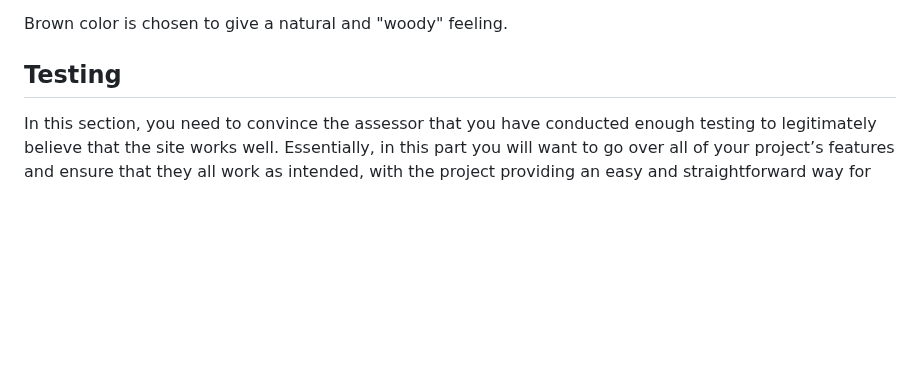
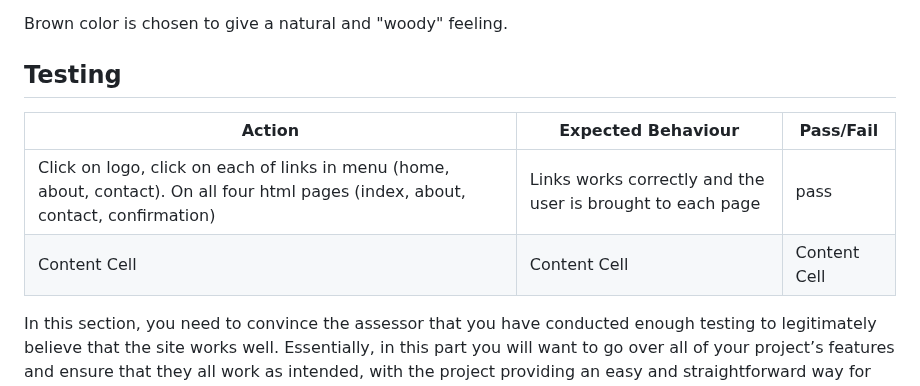
Before and after one commit to Masorr/local-archery-club, a Markdown page: README.md, the part around the change. Drawn GitHub-style; blank space fills up the shorter version.

Commit message:
Add test table to readme

```diff
--- a/README.md
+++ b/README.md
@@ -76,6 +76,11 @@ Lightblue background is chosen because it is a relaxing/cool colour. Meant to in
 Brown color is chosen to give a natural and "woody" feeling.
 
 ## Testing
+
+| Action                                                                                                                             | Expected Behaviour                                         | Pass/Fail    |
+| ---------------------------------------------------------------------------------------------------------------------------------- | ---------------------------------------------------------- | ------------ |
+| Click on logo, click on each of links in menu (home, about, contact). On all four html pages (index, about, contact, confirmation) | Links works correctly and the user is brought to each page | pass         |
+| Content Cell                                                                                                                       | Content Cell                                               | Content Cell |
 
 In this section, you need to convince the assessor that you have conducted enough testing to legitimately believe that the site works well. Essentially, in this part you will want to go over all of your project’s features and ensure that they all work as intended, with the project providing an easy and straightforward way for the users to achieve their goals.
 
```
